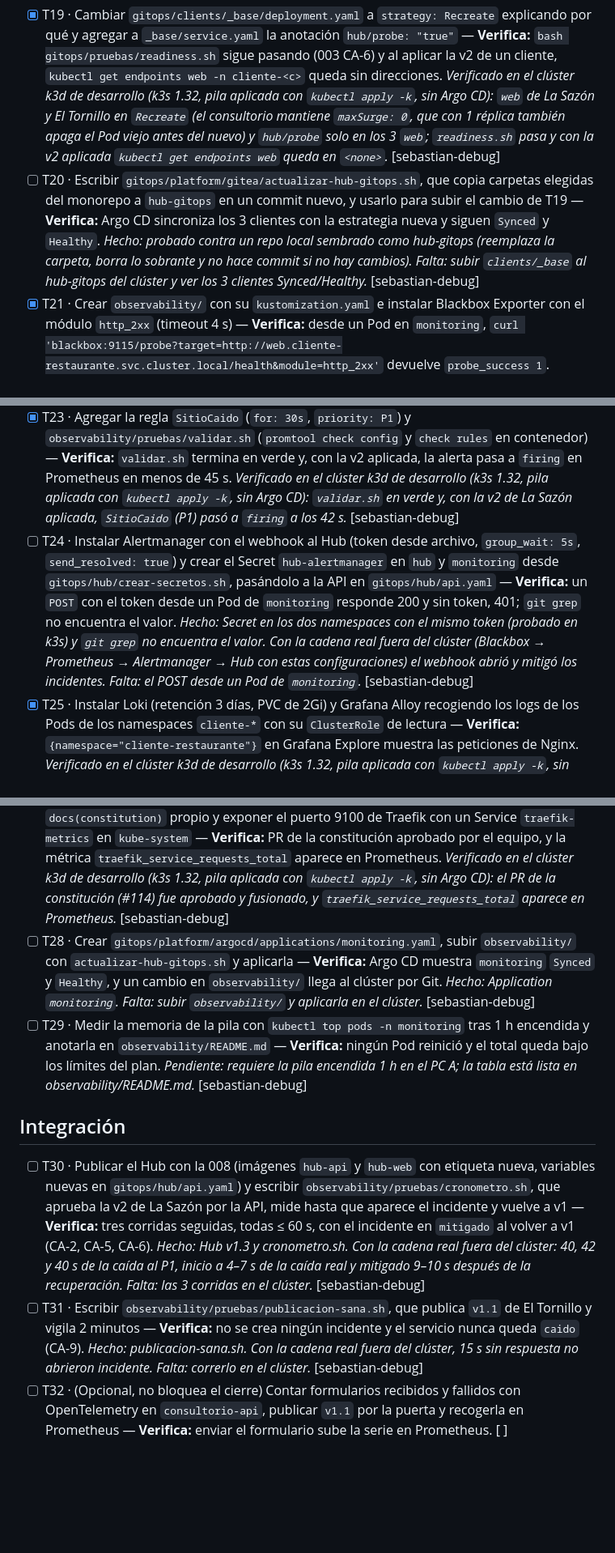
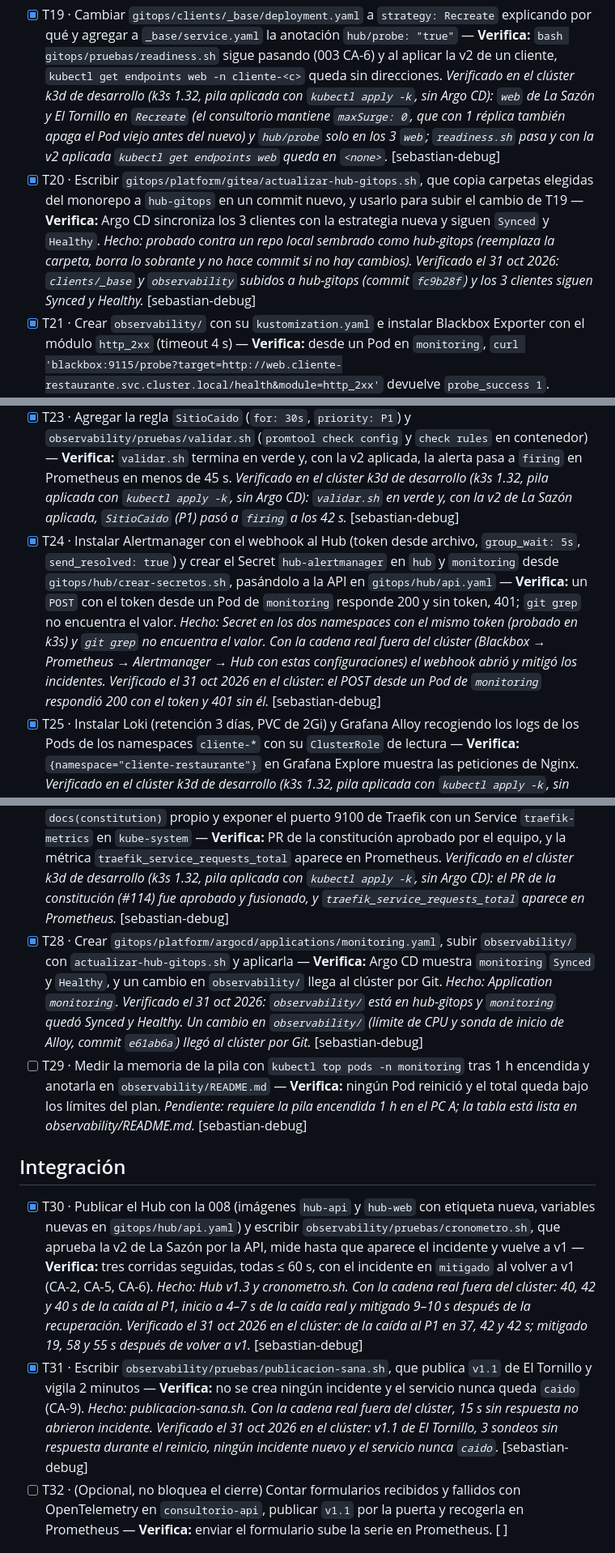
Before and after one commit to ngcddev/CloudOps, a Markdown page: specs/008-monitoreo-e-incidentes/tasks.md, 3 parts joined by grey strips. Shown at 81% size. GitHub-like rendering; blank space fills up the shorter version.

Commit message:
docs(008): marcar T20, T24, T28, T30 y T31 y T17 de la 005 con su verificación en el clúster

```diff
--- a/specs/008-monitoreo-e-incidentes/tasks.md
+++ b/specs/008-monitoreo-e-incidentes/tasks.md
@@ -49,21 +49,21 @@ cuando T24 deje Alertmanager funcionando.
 ## Plataforma
 
 - [x] T19 · Cambiar `gitops/clients/_base/deployment.yaml` a `strategy: Recreate` explicando por qué y agregar a `_base/service.yaml` la anotación `hub/probe: "true"` — **Verifica:** `bash gitops/pruebas/readiness.sh` sigue pasando (003 CA-6) y al aplicar la v2 de un cliente, `kubectl get endpoints web -n cliente-<c>` queda sin direcciones. *Verificado en el clúster k3d de desarrollo (k3s 1.32, pila aplicada con `kubectl apply -k`, sin Argo CD): `web` de La Sazón y El Tornillo en `Recreate` (el consultorio mantiene `maxSurge: 0`, que con 1 réplica también apaga el Pod viejo antes del nuevo) y `hub/probe` solo en los 3 `web`; `readiness.sh` pasa y con la v2 aplicada `kubectl get endpoints web` queda en `<none>`.* [sebastian-debug]
-- [ ] T20 · Escribir `gitops/platform/gitea/actualizar-hub-gitops.sh`, que copia carpetas elegidas del monorepo a `hub-gitops` en un commit nuevo, y usarlo para subir el cambio de T19 — **Verifica:** Argo CD sincroniza los 3 clientes con la estrategia nueva y siguen `Synced` y `Healthy`. *Hecho: probado contra un repo local sembrado como hub-gitops (reemplaza la carpeta, borra lo sobrante y no hace commit si no hay cambios). Falta: subir `clients/_base` al hub-gitops del clúster y ver los 3 clientes Synced/Healthy.* [sebastian-debug]
+- [x] T20 · Escribir `gitops/platform/gitea/actualizar-hub-gitops.sh`, que copia carpetas elegidas del monorepo a `hub-gitops` en un commit nuevo, y usarlo para subir el cambio de T19 — **Verifica:** Argo CD sincroniza los 3 clientes con la estrategia nueva y siguen `Synced` y `Healthy`. *Hecho: probado contra un repo local sembrado como hub-gitops (reemplaza la carpeta, borra lo sobrante y no hace commit si no hay cambios). Verificado el 31 oct 2026: `clients/_base` y `observability` subidos a hub-gitops (commit `fc9b28f`) y los 3 clientes siguen Synced y Healthy.* [sebastian-debug]
 - [x] T21 · Crear `observability/` con su `kustomization.yaml` e instalar Blackbox Exporter con el módulo `http_2xx` (timeout 4 s) — **Verifica:** desde un Pod en `monitoring`, `curl 'blackbox:9115/probe?target=http://web.cliente-restaurante.svc.cluster.local/health&module=http_2xx'` devuelve `probe_success 1`. *Verificado en el clúster k3d de desarrollo (k3s 1.32, pila aplicada con `kubectl apply -k`, sin Argo CD): desde un Pod de `monitoring`, el curl a Blackbox devuelve `probe_success 1`.* [sebastian-debug]
 - [x] T22 · Instalar Prometheus (retención 30 días con tope de 1GB, PVC de 2Gi, `ClusterRole` de solo lectura sobre `services`) con el job `sitios` de la decisión 2 — **Verifica:** `probe_success` muestra una serie por cliente con las etiquetas `client` y `namespace`, sondeadas cada 5 s (CA-1); apagar y encender el Pod conserva los datos. *Verificado en el clúster k3d de desarrollo (k3s 1.32, pila aplicada con `kubectl apply -k`, sin Argo CD): 3 series de `probe_success` (una por cliente) con `client` y `namespace`, 12 muestras por minuto (cada 5 s, CA-1); tras borrar el Pod dos veces seguían las 115 muestras de la hora.* [sebastian-debug]
 - [x] T23 · Agregar la regla `SitioCaido` (`for: 30s`, `priority: P1`) y `observability/pruebas/validar.sh` (`promtool check config` y `check rules` en contenedor) — **Verifica:** `validar.sh` termina en verde y, con la v2 aplicada, la alerta pasa a `firing` en Prometheus en menos de 45 s. *Verificado en el clúster k3d de desarrollo (k3s 1.32, pila aplicada con `kubectl apply -k`, sin Argo CD): `validar.sh` en verde y, con la v2 de La Sazón aplicada, `SitioCaido` (P1) pasó a `firing` a los 42 s.* [sebastian-debug]
-- [ ] T24 · Instalar Alertmanager con el webhook al Hub (token desde archivo, `group_wait: 5s`, `send_resolved: true`) y crear el Secret `hub-alertmanager` en `hub` y `monitoring` desde `gitops/hub/crear-secretos.sh`, pasándolo a la API en `gitops/hub/api.yaml` — **Verifica:** un `POST` con el token desde un Pod de `monitoring` responde 200 y sin token, 401; `git grep` no encuentra el valor. *Hecho: Secret en los dos namespaces con el mismo token (probado en k3s) y `git grep` no encuentra el valor. Con la cadena real fuera del clúster (Blackbox → Prometheus → Alertmanager → Hub con estas configuraciones) el webhook abrió y mitigó los incidentes. Falta: el POST desde un Pod de `monitoring`.* [sebastian-debug]
+- [x] T24 · Instalar Alertmanager con el webhook al Hub (token desde archivo, `group_wait: 5s`, `send_resolved: true`) y crear el Secret `hub-alertmanager` en `hub` y `monitoring` desde `gitops/hub/crear-secretos.sh`, pasándolo a la API en `gitops/hub/api.yaml` — **Verifica:** un `POST` con el token desde un Pod de `monitoring` responde 200 y sin token, 401; `git grep` no encuentra el valor. *Hecho: Secret en los dos namespaces con el mismo token (probado en k3s) y `git grep` no encuentra el valor. Con la cadena real fuera del clúster (Blackbox → Prometheus → Alertmanager → Hub con estas configuraciones) el webhook abrió y mitigó los incidentes. Verificado el 31 oct 2026 en el clúster: el POST desde un Pod de `monitoring` respondió 200 con el token y 401 sin él.* [sebastian-debug]
 - [x] T25 · Instalar Loki (retención 3 días, PVC de 2Gi) y Grafana Alloy recogiendo los logs de los Pods de los namespaces `cliente-*` con su `ClusterRole` de lectura — **Verifica:** `{namespace="cliente-restaurante"}` en Grafana Explore muestra las peticiones de Nginx. *Verificado en el clúster k3d de desarrollo (k3s 1.32, pila aplicada con `kubectl apply -k`, sin Argo CD): `{namespace="cliente-restaurante"}` en Grafana Explore muestra las peticiones de Nginx (`GET /health` de Blackbox Exporter y de kube-probe).* [sebastian-debug]
 - [x] T26 · Instalar Grafana con las fuentes `prometheus` y `loki` provisionadas, expuesto en `grafana.hub.local` (entrada en `hosts` de `gitops/README.md`) — **Verifica:** abre con el administrador de su Secret y las dos fuentes responden «OK». *Verificado en el clúster k3d de desarrollo (k3s 1.32, pila aplicada con `kubectl apply -k`, sin Argo CD): Grafana abre en `grafana.hub.local` con el administrador del Secret `grafana-admin`, y las fuentes `prometheus` y `loki` responden «OK».* [sebastian-debug]
 - [x] T27 · Proponer `grafana.hub.local` en [nombres canónicos](../../constitution/canonical-names.md) con un commit `docs(constitution)` propio y exponer el puerto 9100 de Traefik con un Service `traefik-metrics` en `kube-system` — **Verifica:** PR de la constitución aprobado por el equipo, y la métrica `traefik_service_requests_total` aparece en Prometheus. *Verificado en el clúster k3d de desarrollo (k3s 1.32, pila aplicada con `kubectl apply -k`, sin Argo CD): el PR de la constitución (#114) fue aprobado y fusionado, y `traefik_service_requests_total` aparece en Prometheus.* [sebastian-debug]
-- [ ] T28 · Crear `gitops/platform/argocd/applications/monitoring.yaml`, subir `observability/` con `actualizar-hub-gitops.sh` y aplicarla — **Verifica:** Argo CD muestra `monitoring` `Synced` y `Healthy`, y un cambio en `observability/` llega al clúster por Git. *Hecho: Application `monitoring`. Falta: subir `observability/` y aplicarla en el clúster.* [sebastian-debug]
+- [x] T28 · Crear `gitops/platform/argocd/applications/monitoring.yaml`, subir `observability/` con `actualizar-hub-gitops.sh` y aplicarla — **Verifica:** Argo CD muestra `monitoring` `Synced` y `Healthy`, y un cambio en `observability/` llega al clúster por Git. *Hecho: Application `monitoring`. Verificado el 31 oct 2026: `observability/` está en hub-gitops y `monitoring` quedó Synced y Healthy. Un cambio en `observability/` (límite de CPU y sonda de inicio de Alloy, commit `e61ab6a`) llegó al clúster por Git.* [sebastian-debug]
 - [ ] T29 · Medir la memoria de la pila con `kubectl top pods -n monitoring` tras 1 h encendida y anotarla en `observability/README.md` — **Verifica:** ningún Pod reinició y el total queda bajo los límites del plan. *Pendiente: requiere la pila encendida 1 h en el PC A; la tabla está lista en observability/README.md.* [sebastian-debug]
 
 ## Integración
 
-- [ ] T30 · Publicar el Hub con la 008 (imágenes `hub-api` y `hub-web` con etiqueta nueva, variables nuevas en `gitops/hub/api.yaml`) y escribir `observability/pruebas/cronometro.sh`, que aprueba la v2 de La Sazón por la API, mide hasta que aparece el incidente y vuelve a v1 — **Verifica:** tres corridas seguidas, todas ≤ 60 s, con el incidente en `mitigado` al volver a v1 (CA-2, CA-5, CA-6). *Hecho: Hub v1.3 y cronometro.sh. Con la cadena real fuera del clúster: 40, 42 y 40 s de la caída al P1, inicio a 4–7 s de la caída real y mitigado 9–10 s después de la recuperación. Falta: las 3 corridas en el clúster.* [sebastian-debug]
-- [ ] T31 · Escribir `observability/pruebas/publicacion-sana.sh`, que publica `v1.1` de El Tornillo y vigila 2 minutos — **Verifica:** no se crea ningún incidente y el servicio nunca queda `caido` (CA-9). *Hecho: publicacion-sana.sh. Con la cadena real fuera del clúster, 15 s sin respuesta no abrieron incidente. Falta: correrlo en el clúster.* [sebastian-debug]
+- [x] T30 · Publicar el Hub con la 008 (imágenes `hub-api` y `hub-web` con etiqueta nueva, variables nuevas en `gitops/hub/api.yaml`) y escribir `observability/pruebas/cronometro.sh`, que aprueba la v2 de La Sazón por la API, mide hasta que aparece el incidente y vuelve a v1 — **Verifica:** tres corridas seguidas, todas ≤ 60 s, con el incidente en `mitigado` al volver a v1 (CA-2, CA-5, CA-6). *Hecho: Hub v1.3 y cronometro.sh. Con la cadena real fuera del clúster: 40, 42 y 40 s de la caída al P1, inicio a 4–7 s de la caída real y mitigado 9–10 s después de la recuperación. Verificado el 31 oct 2026 en el clúster: de la caída al P1 en 37, 42 y 42 s; mitigado 19, 58 y 55 s después de volver a v1.* [sebastian-debug]
+- [x] T31 · Escribir `observability/pruebas/publicacion-sana.sh`, que publica `v1.1` de El Tornillo y vigila 2 minutos — **Verifica:** no se crea ningún incidente y el servicio nunca queda `caido` (CA-9). *Hecho: publicacion-sana.sh. Con la cadena real fuera del clúster, 15 s sin respuesta no abrieron incidente. Verificado el 31 oct 2026 en el clúster: v1.1 de El Tornillo, 3 sondeos sin respuesta durante el reinicio, ningún incidente nuevo y el servicio nunca `caido`.* [sebastian-debug]
 - [ ] T32 · (Opcional, no bloquea el cierre) Contar formularios recibidos y fallidos con OpenTelemetry en `consultorio-api`, publicar `v1.1` por la puerta y recogerla en Prometheus — **Verifica:** enviar el formulario sube la serie en Prometheus. [ ]
 
 ## Cierre
```
Also changed, not shown: specs/005-cambios-gitops/tasks.md (+1 -1 lines).
